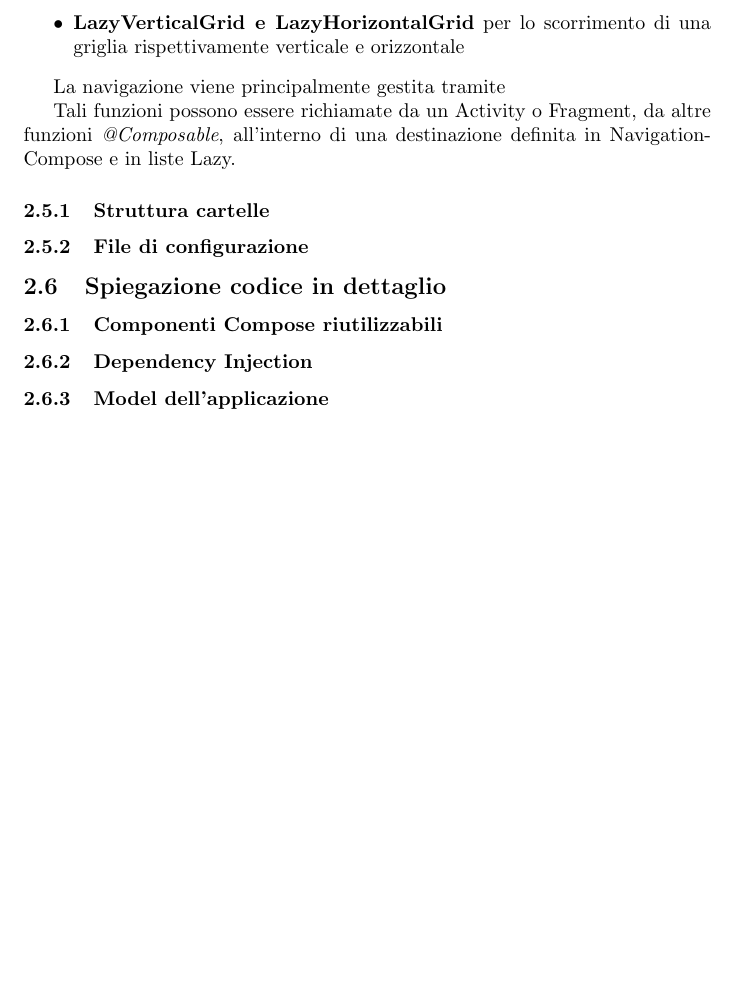
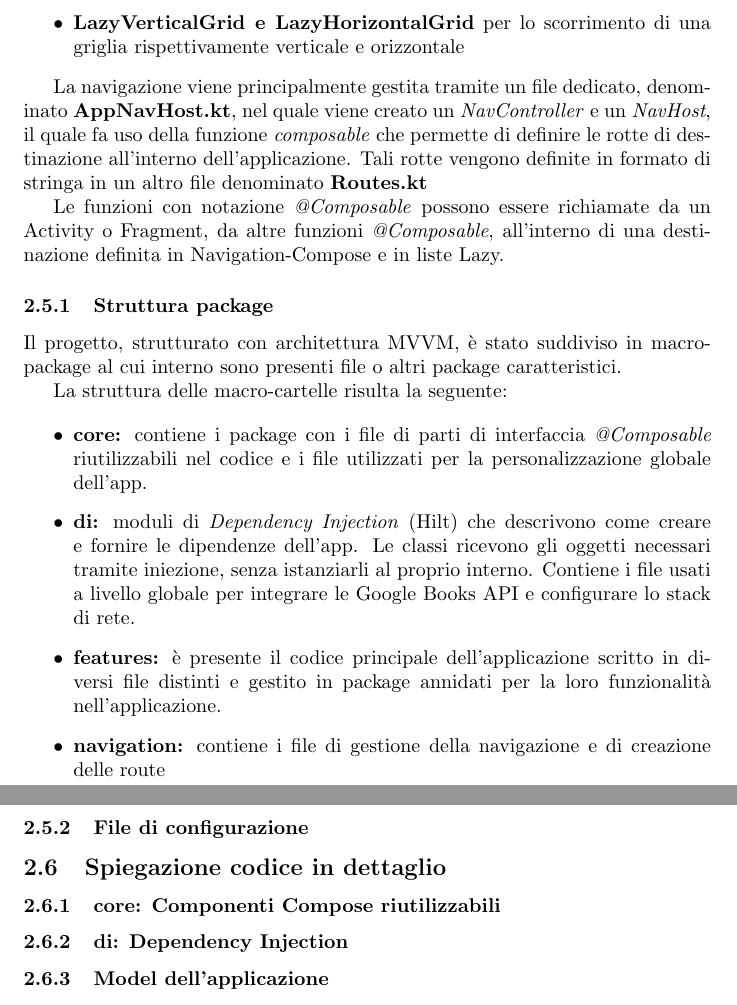
Before and after one commit to Chris0451/Relazione_progetto_PM, a LaTeX document (file.tex): part of page 13 of 13 before the commit and two parts of pages 13 and 14 of 14 after it, the two joined at a grey line, cut so that both start at the same text, the shorter picture padded with empty space. Compiled offline with pdfLaTeX.

Commit message:
Aggiorna descrizione struttura progetto e sezioni MVVM
La sezione sulla struttura del progetto è stata aggiornata per descrivere la suddivisione in macro-package secondo l'architettura MVVM. Sono stati aggiunti dettagli sui package 'core', 'di', 'features' e 'navigation', e sono stati modificati i titoli delle sottosezioni per riflettere la nuova organizzazione e nomenclatura.

```diff
--- a/file.tex
+++ b/file.tex
@@ -250,19 +250,36 @@ Ne esistono diverse versioni:
   \item \textbf{LazyVerticalGrid e LazyHorizontalGrid} per lo scorrimento di una griglia rispettivamente verticale e orizzontale
 \end{itemize}
 
-La navigazione viene principalmente gestita tramite
+La navigazione viene principalmente gestita tramite un file dedicato, denominato \textbf{AppNavHost.kt},
+nel quale viene creato un \textit{NavController} e un \textit{NavHost},
+il quale fa uso della funzione \textit{composable} che permette di definire le rotte di destinazione
+all'interno dell'applicazione. Tali rotte vengono definite in formato di stringa in un altro file denominato \textbf{Routes.kt}
 
-Tali funzioni possono essere richiamate da un Activity o Fragment, da altre funzioni \textit{@Composable}, all'interno di una destinazione definita in Navigation-Compose e in liste Lazy.
+Le funzioni con notazione \textit{@Composable} possono essere richiamate da un Activity o Fragment, da altre funzioni \textit{@Composable},
+all'interno di una destinazione definita in Navigation-Compose e in liste Lazy.
 
-\subsubsection{Struttura cartelle}
+\subsubsection{Struttura package}
+Il progetto, strutturato con architettura MVVM, è stato suddiviso in macro-package al cui interno sono presenti file o altri package caratteristici.
+
+La struttura delle macro-cartelle risulta la seguente:
+
+\begin{itemize}
+  \item \textbf{core:} contiene i package con i file di parti di interfaccia
+  \textit{@Composable} riutilizzabili nel codice e i file utilizzati per la personalizzazione globale dell'app.
+  \item \textbf{di:} moduli di \textit{Dependency Injection} (Hilt) che descrivono come creare e fornire le dipendenze dell’app.
+  Le classi ricevono gli oggetti necessari tramite iniezione, senza istanziarli al proprio interno.
+  Contiene i file usati a livello globale per integrare le Google Books API e configurare lo stack di rete.
+  \item \textbf{features:} è presente il codice principale dell'applicazione scritto in diversi file distinti e gestito in package annidati per la loro funzionalità nell'applicazione.
+  \item \textbf{navigation:} contiene i file di gestione della navigazione e di creazione delle route
+\end{itemize}
 
 \subsubsection{File di configurazione}
 
 \subsection{Spiegazione codice in dettaglio}
 
-\subsubsection{Componenti Compose riutilizzabili}
+\subsubsection{core: Componenti Compose riutilizzabili}
 
-\subsubsection{Dependency Injection}
+\subsubsection{di: Dependency Injection}
 
 \subsubsection{Model dell'applicazione}
 
```
Also changed, not shown: file.pdf, 6 other files.
